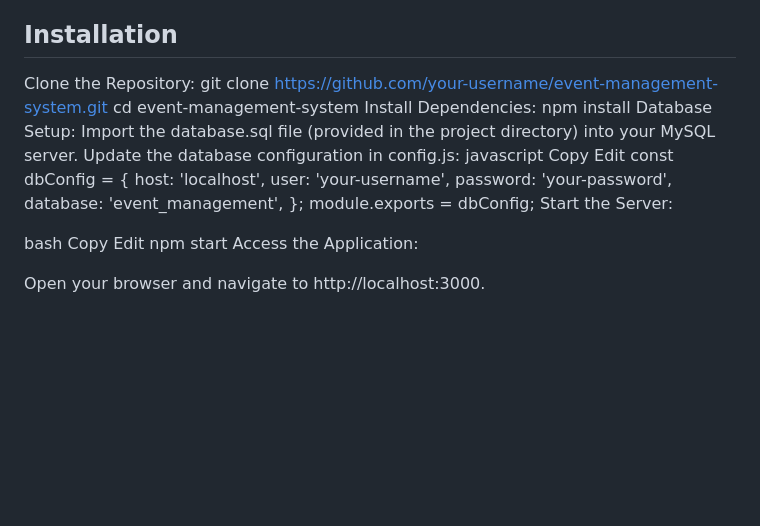
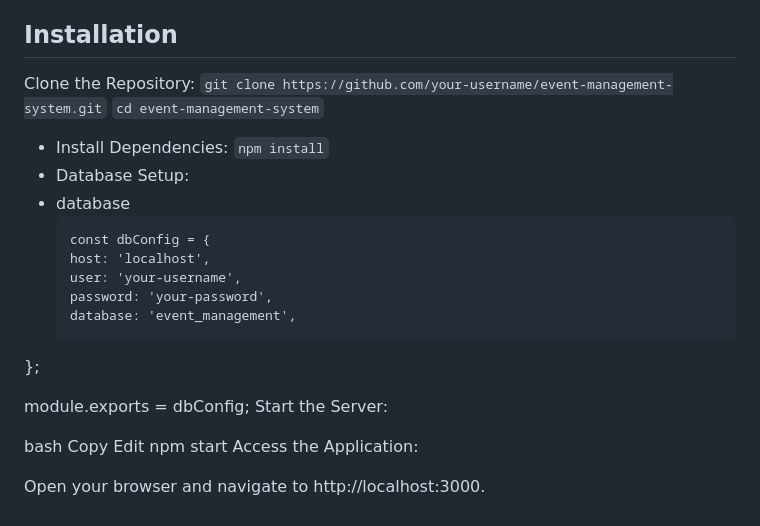
Before and after one commit to SagwaM/PLP-Hackathon-Event-Management-System-Project-Peer-to-Peer-Group-18, a Markdown page: README.md, the part around the change. Rendered like a GitHub page; blank space fills up the shorter version.

````diff
--- a/README.md
+++ b/README.md
@@ -52,22 +52,20 @@ Follow these steps to set up the project locally:
 - Any modern browser (for testing the frontend)
 ## Installation
 Clone the Repository:
- git clone https://github.com/your-username/event-management-system.git
-cd event-management-system
-Install Dependencies:
-npm install
-Database Setup:
-Import the database.sql file (provided in the project directory) into your MySQL server.
-Update the database configuration in config.js:
-javascript
-Copy
-Edit
-const dbConfig = {
+`git clone https://github.com/your-username/event-management-system.git`
+`cd event-management-system`
+- Install Dependencies:
+`npm install`
+- Database Setup:
+- database
+  ```
+  const dbConfig = {
   host: 'localhost',
   user: 'your-username',
   password: 'your-password',
   database: 'event_management',
 };
+
 module.exports = dbConfig;
 Start the Server:
 
````
